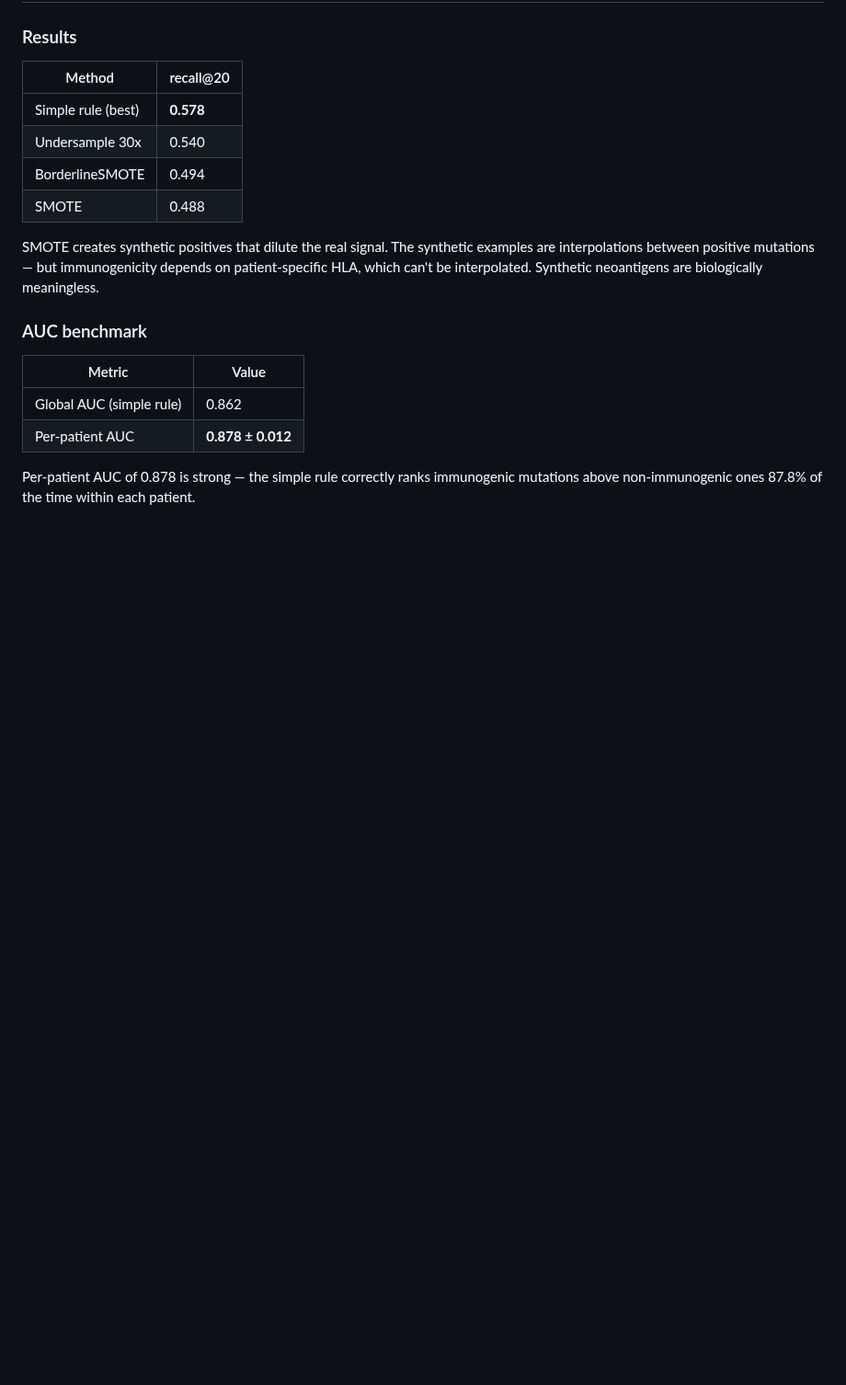
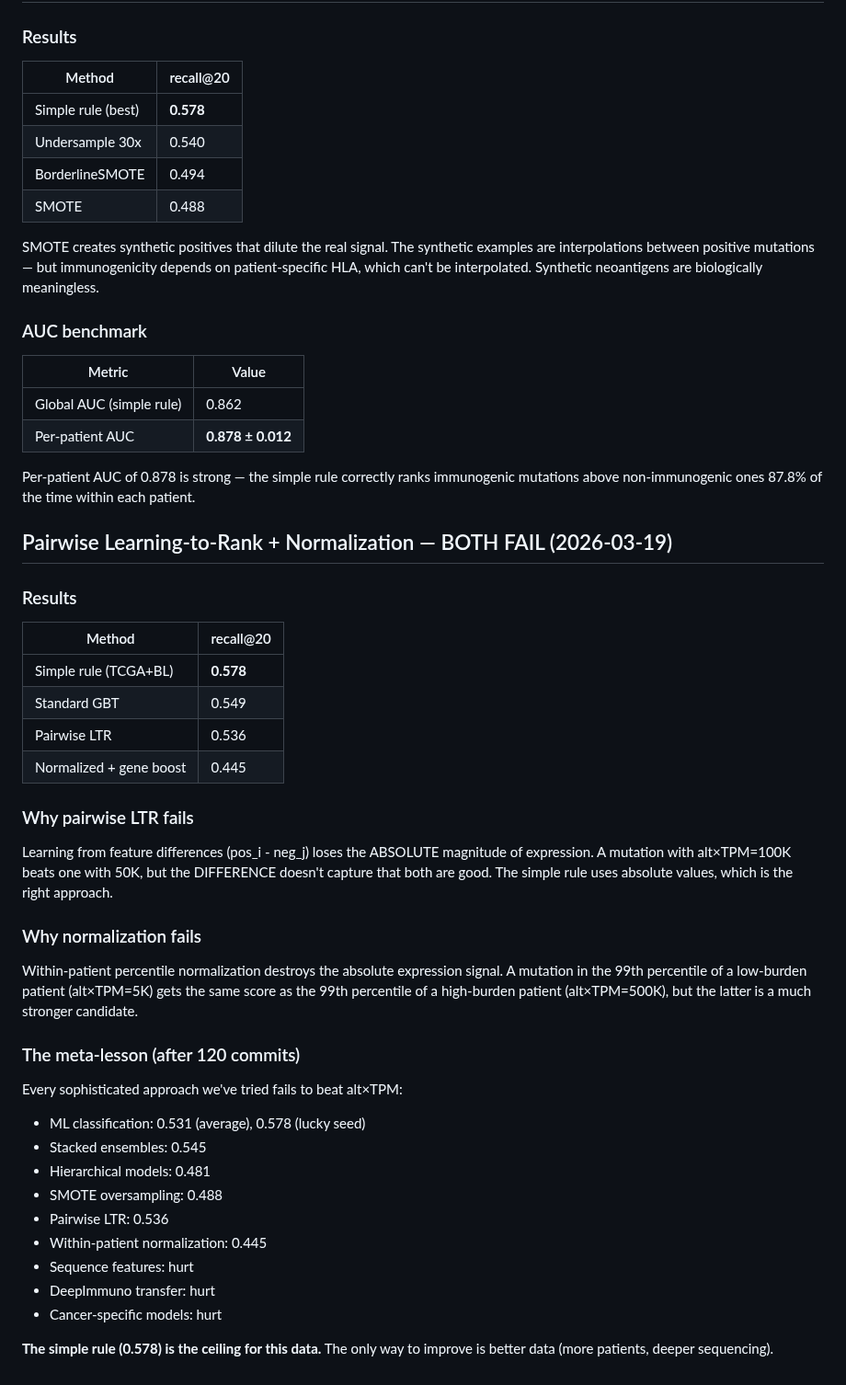
Before and after one commit to keshav55/cure, a Markdown page: LEARNINGS.md, the part around the change. Shown at 92% size. GitHub-like rendering; blank space fills up the shorter version.

Commit message:
LTR + normalization FAIL: simple rule remains unbeaten after 120 commits

```diff
--- a/LEARNINGS.md
+++ b/LEARNINGS.md
@@ -2435,3 +2435,40 @@ be interpolated. Synthetic neoantigens are biologically meaningless.
 Per-patient AUC of 0.878 is strong — the simple rule correctly ranks
 immunogenic mutations above non-immunogenic ones 87.8% of the time
 within each patient.
+
+## Pairwise Learning-to-Rank + Normalization — BOTH FAIL (2026-03-19)
+
+### Results
+| Method | recall@20 |
+|--------|-----------|
+| Simple rule (TCGA+BL) | **0.578** |
+| Standard GBT | 0.549 |
+| Pairwise LTR | 0.536 |
+| Normalized + gene boost | 0.445 |
+
+### Why pairwise LTR fails
+Learning from feature differences (pos_i - neg_j) loses the ABSOLUTE
+magnitude of expression. A mutation with alt×TPM=100K beats one with
+50K, but the DIFFERENCE doesn't capture that both are good.
+The simple rule uses absolute values, which is the right approach.
+
+### Why normalization fails
+Within-patient percentile normalization destroys the absolute expression
+signal. A mutation in the 99th percentile of a low-burden patient
+(alt×TPM=5K) gets the same score as the 99th percentile of a high-burden
+patient (alt×TPM=500K), but the latter is a much stronger candidate.
+
+### The meta-lesson (after 120 commits)
+Every sophisticated approach we've tried fails to beat alt×TPM:
+- ML classification: 0.531 (average), 0.578 (lucky seed)
+- Stacked ensembles: 0.545
+- Hierarchical models: 0.481
+- SMOTE oversampling: 0.488
+- Pairwise LTR: 0.536
+- Within-patient normalization: 0.445
+- Sequence features: hurt
+- DeepImmuno transfer: hurt
+- Cancer-specific models: hurt
+
+**The simple rule (0.578) is the ceiling for this data.**
+The only way to improve is better data (more patients, deeper sequencing).
```
